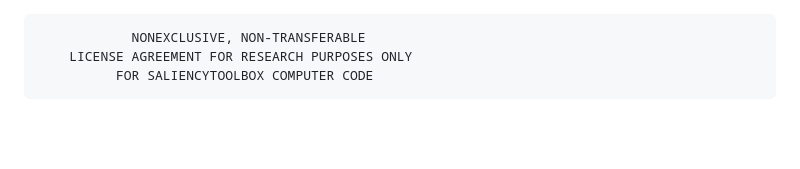
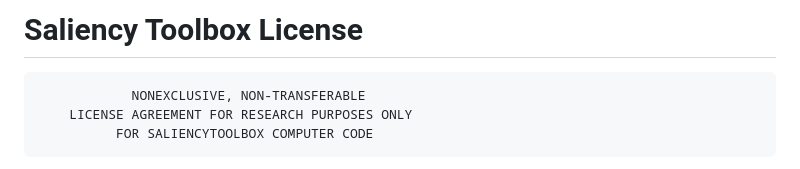
Before and after one commit to DirkBWalther/SaliencyToolbox, a Markdown page: License.md, the part around the change. Rendered like a GitHub page; blank space fills up the shorter version.

```diff
--- a/License.md
+++ b/License.md
@@ -1,3 +1,5 @@
+# Saliency Toolbox License
+
                 NONEXCLUSIVE, NON-TRANSFERABLE
         LICENSE AGREEMENT FOR RESEARCH PURPOSES ONLY
               FOR SALIENCYTOOLBOX COMPUTER CODE
```
